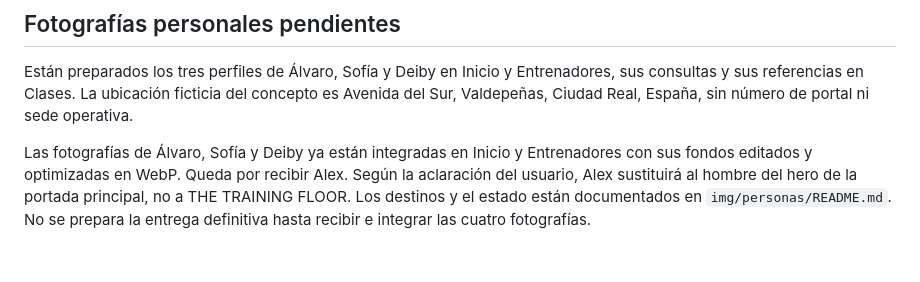
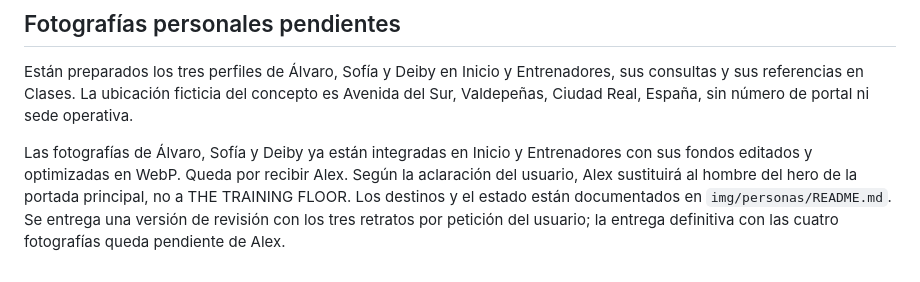
Before and after one commit to alvaroruizdelope-svg/gymforce, a Markdown page: README.md, the part around the change. GitHub-like rendering.

```diff
--- a/README.md
+++ b/README.md
@@ -72,4 +72,4 @@ El formulario no transmite datos, no hay pagos ni altas reales y no se utilizan
 
 Están preparados los tres perfiles de Álvaro, Sofía y Deiby en Inicio y Entrenadores, sus consultas y sus referencias en Clases. La ubicación ficticia del concepto es Avenida del Sur, Valdepeñas, Ciudad Real, España, sin número de portal ni sede operativa.
 
-Las fotografías de Álvaro, Sofía y Deiby ya están integradas en Inicio y Entrenadores con sus fondos editados y optimizadas en WebP. Queda por recibir Alex. Según la aclaración del usuario, Alex sustituirá al hombre del hero de la portada principal, no a THE TRAINING FLOOR. Los destinos y el estado están documentados en `img/personas/README.md`. No se prepara la entrega definitiva hasta recibir e integrar las cuatro fotografías.
+Las fotografías de Álvaro, Sofía y Deiby ya están integradas en Inicio y Entrenadores con sus fondos editados y optimizadas en WebP. Queda por recibir Alex. Según la aclaración del usuario, Alex sustituirá al hombre del hero de la portada principal, no a THE TRAINING FLOOR. Los destinos y el estado están documentados en `img/personas/README.md`. Se entrega una versión de revisión con los tres retratos por petición del usuario; la entrega definitiva con las cuatro fotografías queda pendiente de Alex.
```
Also changed, not shown: docs/VALIDACION.md (+4 -0 lines), img/personas/README.md (+1 -1 lines).
